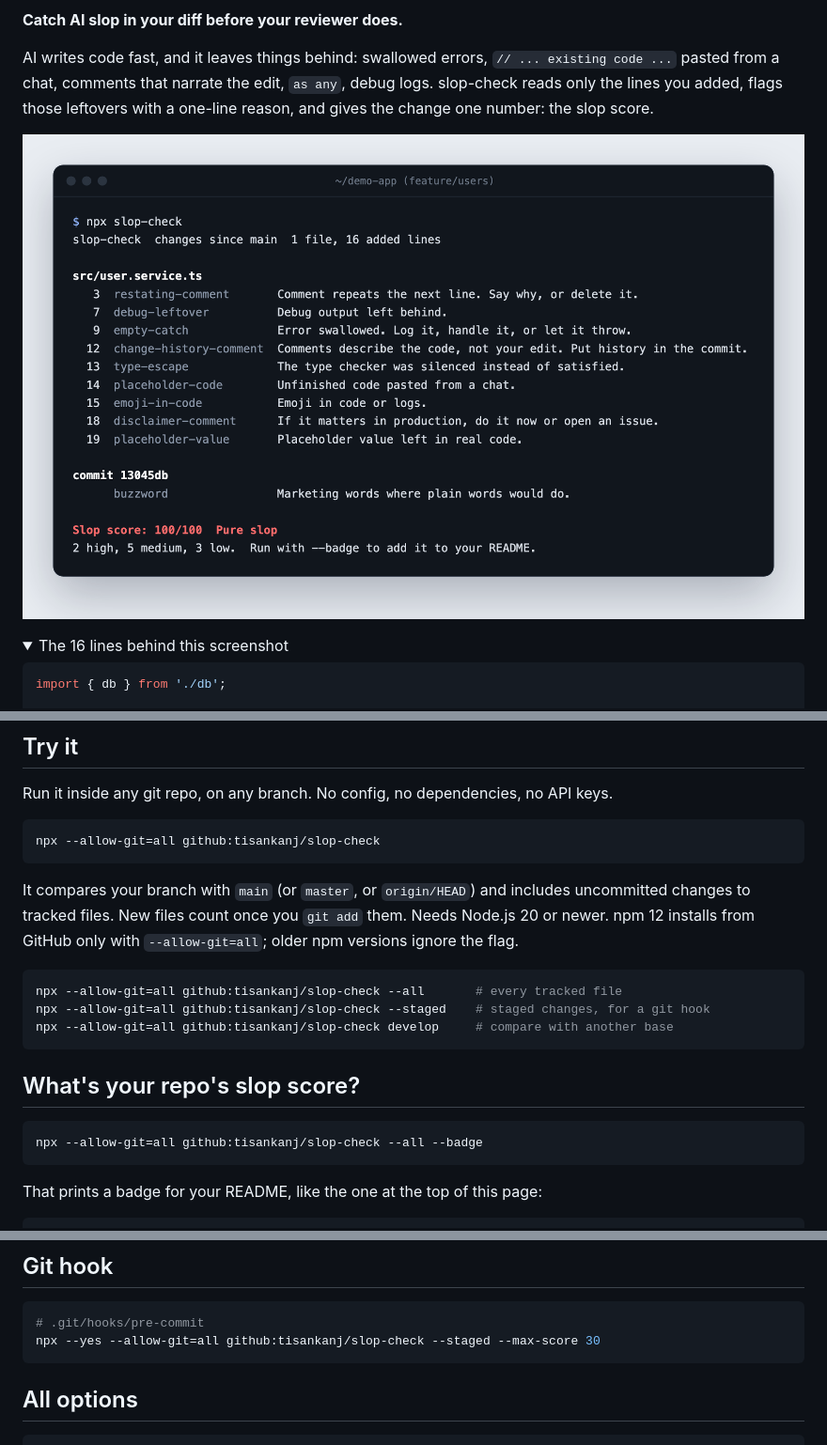
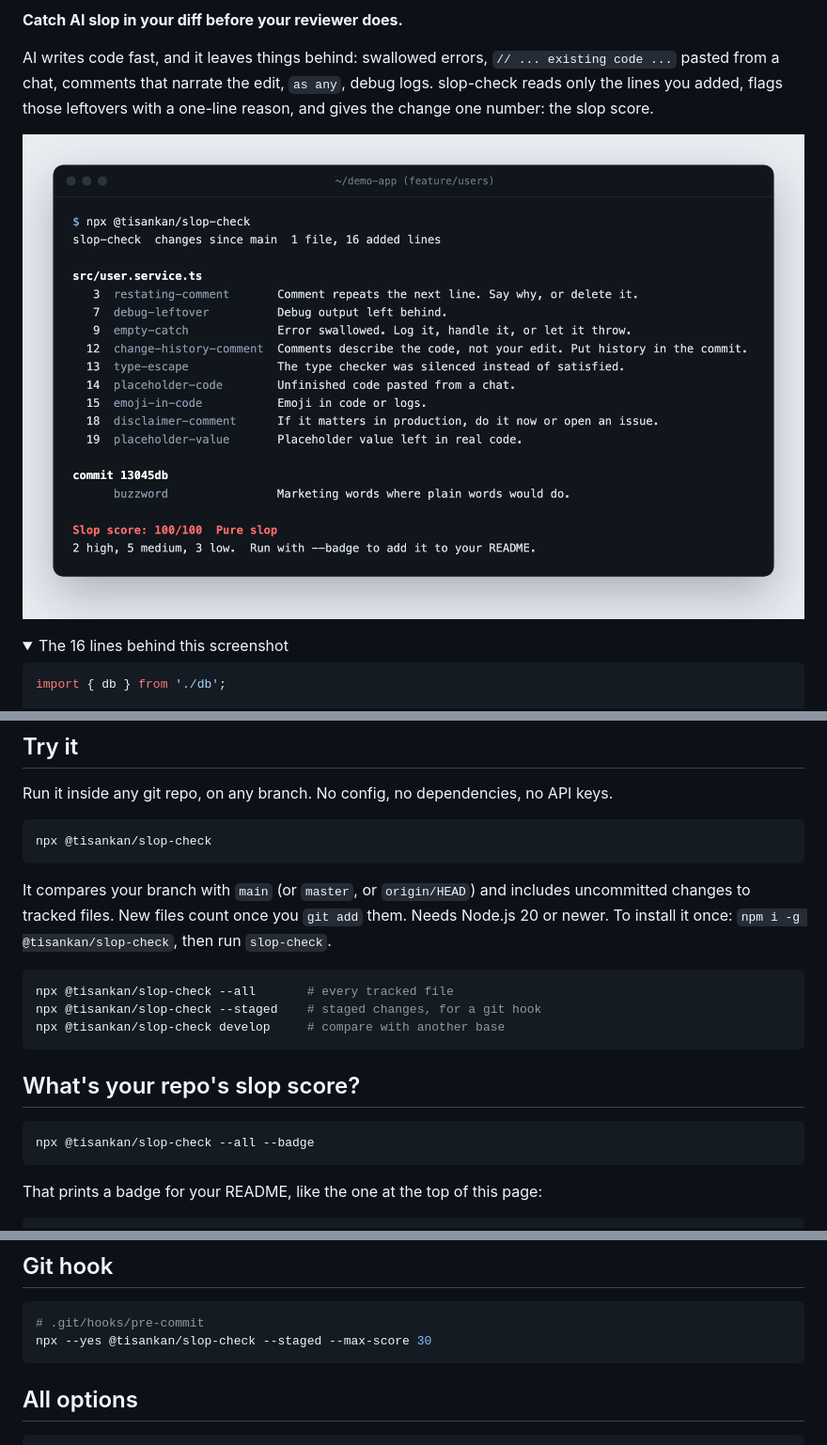
Before and after one commit to flipcyde101/slop-check, a Markdown page: README.md, 3 parts joined by grey strips. Shown at 94% size. GitHub-like rendering; pictures changed too: docs/demo.png; folded sections open.

Commit message:
chore: publish to npm as @tisankan/slop-check

````diff
--- a/README.md
+++ b/README.md
@@ -47,24 +48,24 @@ Commit message: `feat: supercharge user caching`. <!-- slop-check-ignore -->
 Run it inside any git repo, on any branch. No config, no dependencies, no API keys.
 
 ```bash
-npx --allow-git=all github:tisankanj/slop-check
+npx @tisankan/slop-check
 ```
 
 It compares your branch with `main` (or `master`, or `origin/HEAD`) and includes
 uncommitted changes to tracked files. New files count once you `git add` them.
-Needs Node.js 20 or newer. npm 12 installs
-from GitHub only with `--allow-git=all`; older npm versions ignore the flag.
+Needs Node.js 20 or newer. To install it once: `npm i -g @tisankan/slop-check`,
+then run `slop-check`.
 
 ```bash
-npx --allow-git=all github:tisankanj/slop-check --all       # every tracked file
-npx --allow-git=all github:tisankanj/slop-check --staged    # staged changes, for a git hook
-npx --allow-git=all github:tisankanj/slop-check develop     # compare with another base
+npx @tisankan/slop-check --all       # every tracked file
+npx @tisankan/slop-check --staged    # staged changes, for a git hook
+npx @tisankan/slop-check develop     # compare with another base
 ```
 
 ## What's your repo's slop score?
 
 ```bash
-npx --allow-git=all github:tisankanj/slop-check --all --badge
+npx @tisankan/slop-check --all --badge
 ```
 
 That prints a badge for your README, like the one at the top of this page:
@@ -178,7 +179,7 @@ skip that line.
 
 ```bash
 # .git/hooks/pre-commit
-npx --yes --allow-git=all github:tisankanj/slop-check --staged --max-score 30
+npx --yes @tisankan/slop-check --staged --max-score 30
 ```
 
 ## All options
````
Also changed, not shown: other parts of README.md (+1 -0 lines), docs/social-preview.png, 1 other file.
